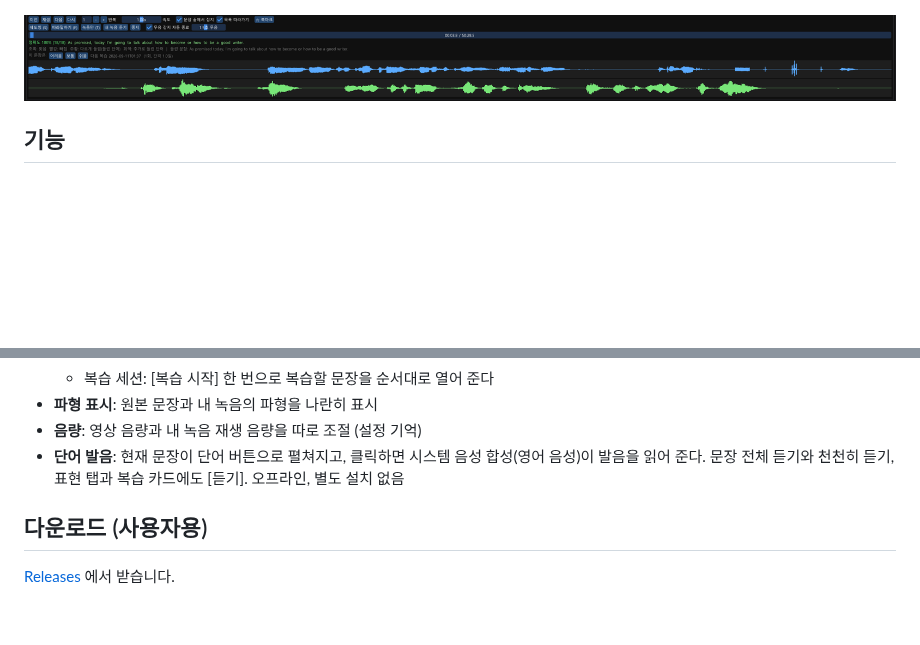
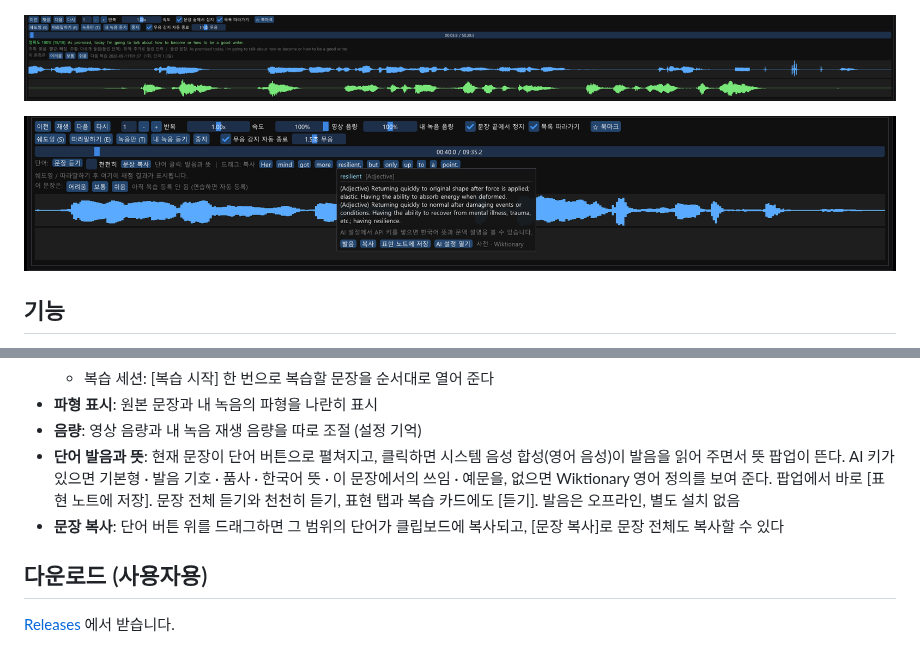
Before and after one commit to JuZeroKR/YouShadow, a Markdown page: README.md, 2 parts joined by grey strips. GitHub-like rendering; pictures changed too: docs/word.png (added); blank space fills up the shorter version.

```diff
--- a/README.md
+++ b/README.md
@@ -15,6 +15,8 @@
 | ![학습 화면](docs/study.png) | ![홈](docs/home.png) |
 
 ![채점](docs/scoring.png)
+
+![단어 뜻](docs/word.png)
 
 ## 기능
 
@@ -43,7 +45,8 @@
   - 복습 세션: [복습 시작] 한 번으로 복습할 문장을 순서대로 열어 준다
 - **파형 표시**: 원본 문장과 내 녹음의 파형을 나란히 표시
 - **음량**: 영상 음량과 내 녹음 재생 음량을 따로 조절 (설정 기억)
-- **단어 발음**: 현재 문장이 단어 버튼으로 펼쳐지고, 클릭하면 시스템 음성 합성(영어 음성)이 발음을 읽어 준다. 문장 전체 듣기와 천천히 듣기, 표현 탭과 복습 카드에도 [듣기]. 오프라인, 별도 설치 없음
+- **단어 발음과 뜻**: 현재 문장이 단어 버튼으로 펼쳐지고, 클릭하면 시스템 음성 합성(영어 음성)이 발음을 읽어 주면서 뜻 팝업이 뜬다. AI 키가 있으면 기본형 · 발음 기호 · 품사 · 한국어 뜻 · 이 문장에서의 쓰임 · 예문을, 없으면 Wiktionary 영어 정의를 보여 준다. 팝업에서 바로 [표현 노트에 저장]. 문장 전체 듣기와 천천히 듣기, 표현 탭과 복습 카드에도 [듣기]. 발음은 오프라인, 별도 설치 없음
+- **문장 복사**: 단어 버튼 위를 드래그하면 그 범위의 단어가 클립보드에 복사되고, [문장 복사]로 문장 전체도 복사할 수 있다
 
 ## 다운로드 (사용자용)
 
```
Also changed, not shown: README.en.md (+4 -1 lines), 6 other files.
